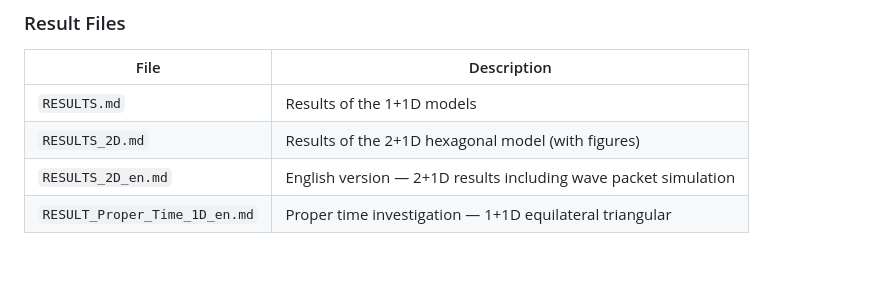
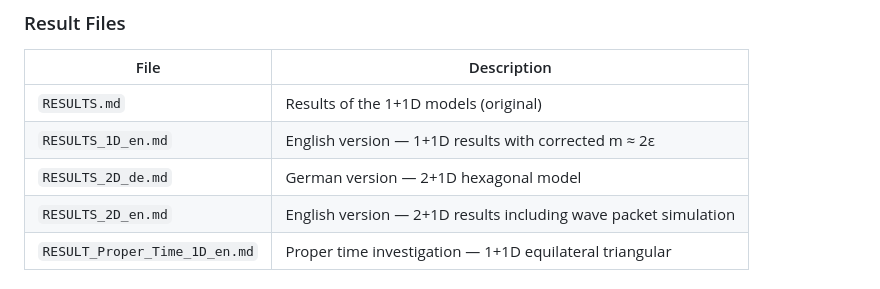
Before and after one commit to schmiereck/hex_field_map, a Markdown page: CLAUDE.md, the part around the change. Rendered like a GitHub page; blank space fills up the shorter version.

```diff
--- a/CLAUDE.md
+++ b/CLAUDE.md
@@ -60,8 +60,9 @@ Extension to 2 spatial dimensions with hexagonal lattice:
 
 | File | Description |
 |------|-------------|
-| `RESULTS.md` | Results of the 1+1D models |
-| `RESULTS_2D.md` | Results of the 2+1D hexagonal model (with figures) |
+| `RESULTS.md` | Results of the 1+1D models (original) |
+| `RESULTS_1D_en.md` | English version — 1+1D results with corrected m ≈ 2ε |
+| `RESULTS_2D_de.md` | German version — 2+1D hexagonal model |
 | `RESULTS_2D_en.md` | English version — 2+1D results including wave packet simulation |
 | `RESULT_Proper_Time_1D_en.md` | Proper time investigation — 1+1D equilateral triangular |
 
```
Also changed, not shown: RESULTS_1D_en.md (added, +184 -0 lines).
